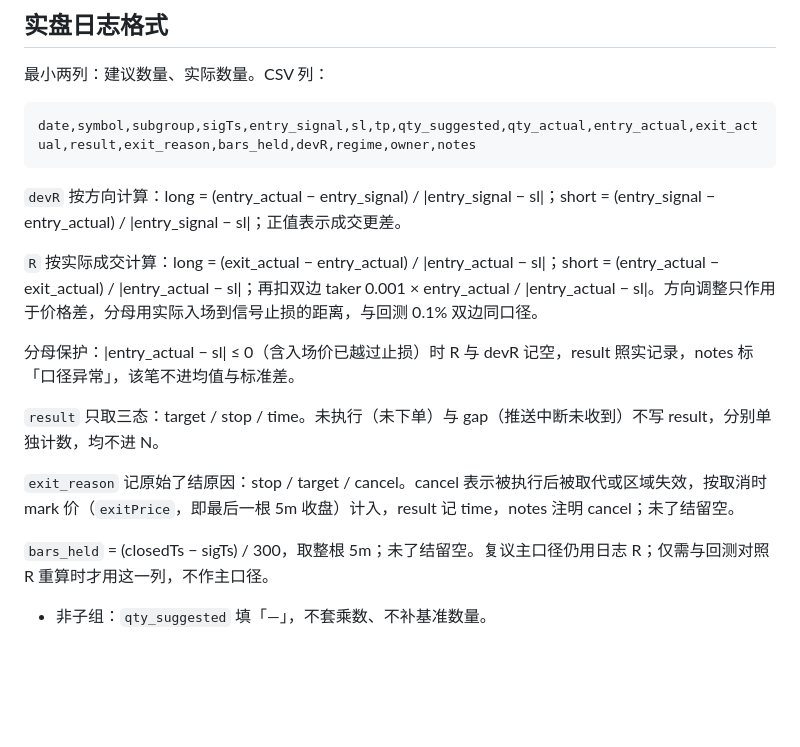
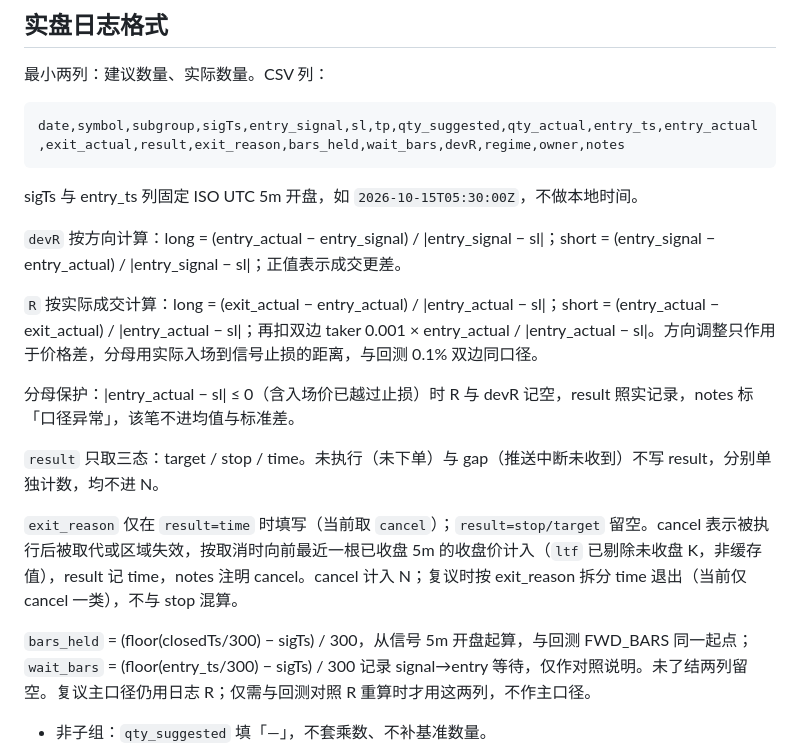
Before and after one commit to wond03/market-alert, a Markdown page: docs/battle-experiments.md, the part around the change. GitHub-like rendering; blank space fills up the shorter version.

Commit message:
docs(battle): cancel 计入 N 与 bars_held 对齐 FWD_BARS Co-authored-by: monkeycode-ai <monkeycode-ai@chaitin.com>

````diff
--- a/docs/battle-experiments.md
+++ b/docs/battle-experiments.md
@@ -61,8 +61,10 @@ BT_DAYS=182 BT_SPANS=6 node /tmp/btq.mjs
 最小两列：建议数量、实际数量。CSV 列：
 
 ```text
-date,symbol,subgroup,sigTs,entry_signal,sl,tp,qty_suggested,qty_actual,entry_actual,exit_actual,result,exit_reason,bars_held,devR,regime,owner,notes
+date,symbol,subgroup,sigTs,entry_signal,sl,tp,qty_suggested,qty_actual,entry_ts,entry_actual,exit_actual,result,exit_reason,bars_held,wait_bars,devR,regime,owner,notes
 ```
+
+sigTs 与 entry_ts 列固定 ISO UTC 5m 开盘，如 `2026-10-15T05:30:00Z`，不做本地时间。
 
 `devR` 按方向计算：long = (entry_actual − entry_signal) / |entry_signal − sl|；short = (entry_signal − entry_actual) / |entry_signal − sl|；正值表示成交更差。
 
@@ -72,9 +74,9 @@ date,symbol,subgroup,sigTs,entry_signal,sl,tp,qty_suggested,qty_actual,entry_act
 
 `result` 只取三态：target / stop / time。未执行（未下单）与 gap（推送中断未收到）不写 result，分别单独计数，均不进 N。
 
-`exit_reason` 记原始了结原因：stop / target / cancel。cancel 表示被执行后被取代或区域失效，按取消时 mark 价（`exitPrice`，即最后一根 5m 收盘）计入，result 记 time，notes 注明 cancel；未了结留空。
+`exit_reason` 仅在 `result=time` 时填写（当前取 `cancel`）；`result=stop/target` 留空。cancel 表示被执行后被取代或区域失效，按取消时向前最近一根已收盘 5m 的收盘价计入（`ltf` 已剔除未收盘 K，非缓存值），result 记 time，notes 注明 cancel。cancel 计入 N；复议时按 exit_reason 拆分 time 退出（当前仅 cancel 一类），不与 stop 混算。
 
-`bars_held` = (closedTs − sigTs) / 300，取整根 5m；未了结留空。复议主口径仍用日志 R；仅需与回测对照 R 重算时才用这一列，不作主口径。
+`bars_held` = (floor(closedTs/300) − sigTs) / 300，从信号 5m 开盘起算，与回测 FWD_BARS 同一起点；`wait_bars` = (floor(entry_ts/300) − sigTs) / 300 记录 signal→entry 等待，仅作对照说明。未了结两列留空。复议主口径仍用日志 R；仅需与回测对照 R 重算时才用这两列，不作主口径。
 
 - 非子组：`qty_suggested` 填「—」，不套乘数、不补基准数量。
 - regime 回算：不建归档表。取窗 = 信号时点前 180 天 + 200 根 1h 预热（ATR200）；1h K 按 Binance futures klines 的 startTime/endTime 分页回取（1500 根/页），复用回测的 ATR 算法与三分位切点；统一 UTC（sigTs 为 UTC 秒）。复议前用现有 21 条历史信号试跑一次。回算脚本两个断言：① 时基对齐——预热 200 根连续无缺口，末根开盘 = floor(sigTs/3600)×3600，ATR200 非 NaN；② 分位自洽——切点 b1 < b2，21 条标签全部落在 low/mid/high，且与回测同一分位定义。
````
